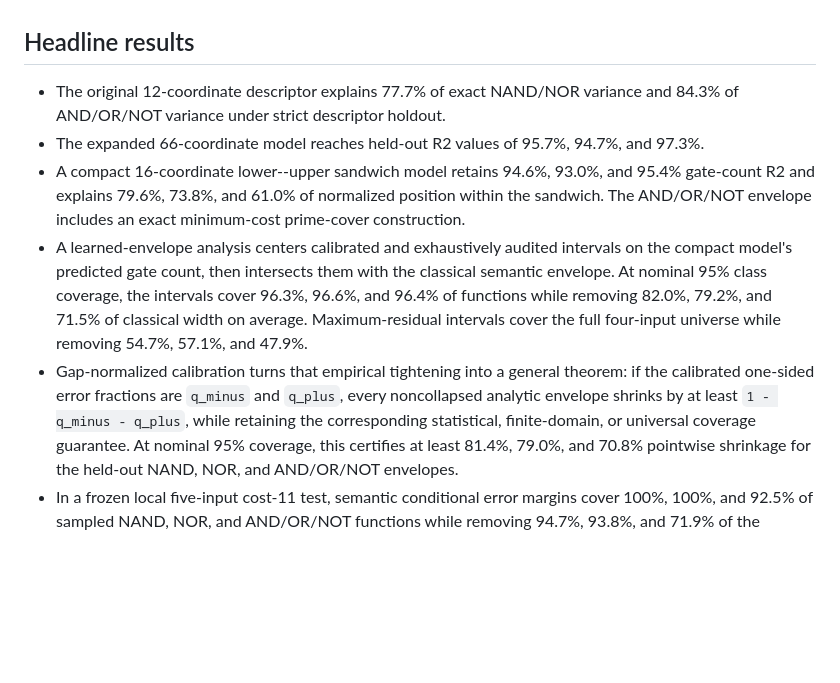
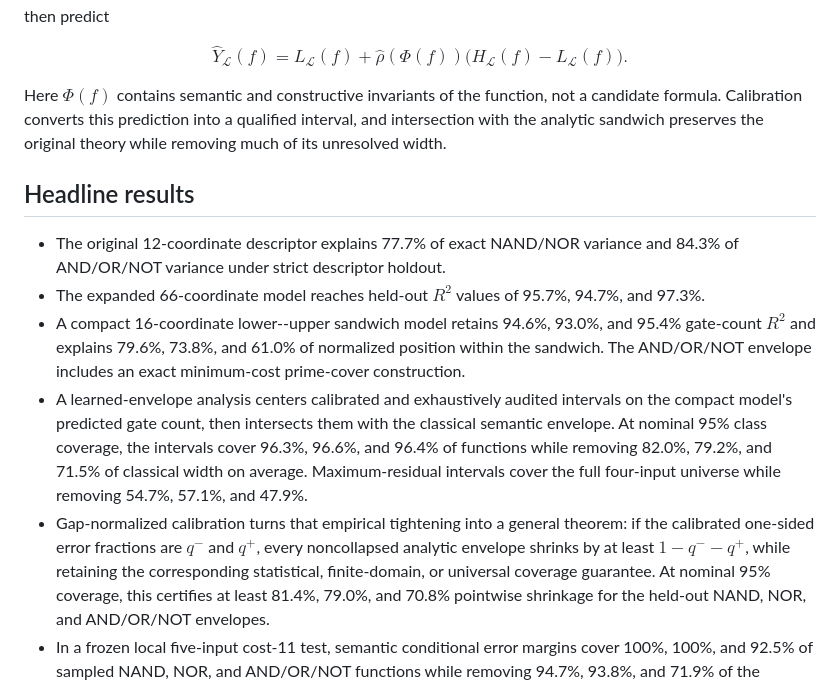
Before and after one commit to jonland82/semantic-boolean-complexity, a Markdown page: README.md, the part around one of its changes. GitHub-like rendering; blank space fills up the shorter version.

Commit message:
Document calibrated bound framework in README

```diff
--- a/README.md
+++ b/README.md
@@ -23,11 +150,25 @@ descriptors. The current experiments identify a compact structural picture:
+then predict
+
+$$
+\widehat Y_{\mathcal L}(f)
+=L_{\mathcal L}(f)
++\widehat\rho(\Phi(f))
+\bigl(H_{\mathcal L}(f)-L_{\mathcal L}(f)\bigr).
+$$
+
+Here $\Phi(f)$ contains semantic and constructive invariants of the function,
+not a candidate formula. Calibration converts this prediction into a qualified
+interval, and intersection with the analytic sandwich preserves the original
+theory while removing much of its unresolved width.
+
 ## Headline results
 
 - The original 12-coordinate descriptor explains 77.7% of exact NAND/NOR
   variance and 84.3% of AND/OR/NOT variance under strict descriptor holdout.
-- The expanded 66-coordinate model reaches held-out R2 values of 95.7%, 94.7%,
+- The expanded 66-coordinate model reaches held-out $R^2$ values of 95.7%, 94.7%,
   and 97.3%.
 - A compact 16-coordinate lower--upper sandwich model retains 94.6%, 93.0%,
-  and 95.4% gate-count R2 and explains 79.6%, 73.8%, and 61.0% of normalized
+  and 95.4% gate-count $R^2$ and explains 79.6%, 73.8%, and 61.0% of normalized
   position within the sandwich. The AND/OR/NOT envelope includes an exact
   minimum-cost prime-cover construction.
 - A learned-envelope analysis centers calibrated and exhaustively audited
@@ -37,9 +178,9 @@ descriptors. The current experiments identify a compact structural picture:
   79.2%, and 71.5% of classical width on average. Maximum-residual intervals
   cover the full four-input universe while removing 54.7%, 57.1%, and 47.9%.
 - Gap-normalized calibration turns that empirical tightening into a general
-  theorem: if the calibrated one-sided error fractions are `q_minus` and
-  `q_plus`, every noncollapsed analytic envelope shrinks by at least
-  `1 - q_minus - q_plus`, while retaining the corresponding statistical,
+  theorem: if the calibrated one-sided error fractions are $q^-$ and
+  $q^+$, every noncollapsed analytic envelope shrinks by at least
+  $1-q^--q^+$, while retaining the corresponding statistical,
   finite-domain, or universal coverage guarantee. At nominal 95% coverage,
   this certifies at least 81.4%, 79.0%, and 70.8% pointwise shrinkage for the
   held-out NAND, NOR, and AND/OR/NOT envelopes.
```
Also changed, not shown: other parts of README.md (+127 -0 lines).
